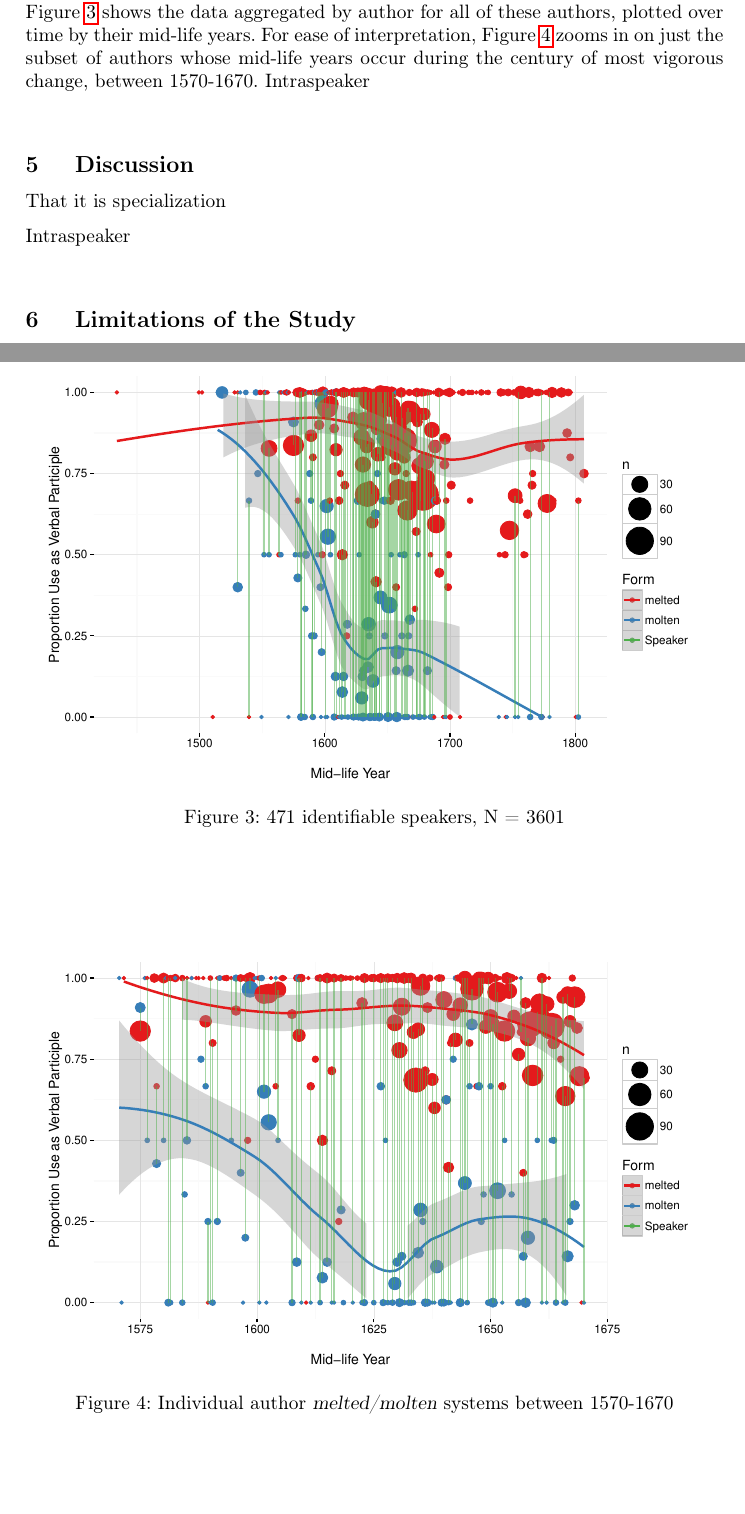
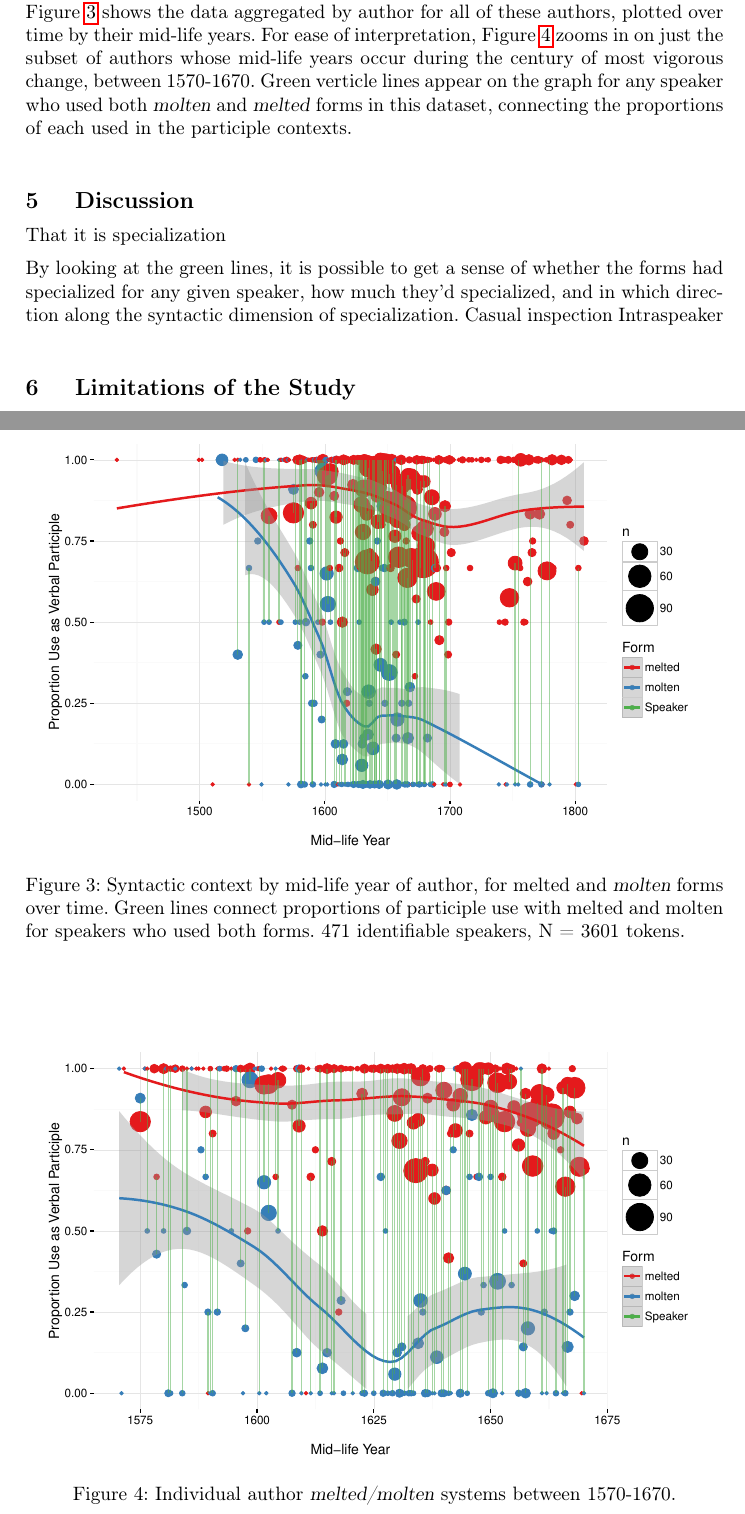
Before and after one commit to joelcw/molten, a LaTeX document (moltenPaper/molten_Wallenberg.tex): two parts of pages 5 and 8 of 8, joined at a grey line, cut so that both start at the same text, the shorter picture padded with empty space. Compiled offline with pdfLaTeX; a missing bibliography style is replaced by a similar one.

Commit message:
wrote more in results and discussion

```diff
--- a/moltenPaper/molten_Wallenberg.tex
+++ b/moltenPaper/molten_Wallenberg.tex
@@ -136,7 +136,9 @@ The data clearly shows that during the period covered by the corpus, XXX to 1800
 
 Figure \ref{molten2} plots the same data, but with lines for syntactic context and proportion \textsl{molten} on the y-axis. From this view, one can see that \textsl{melted} is replacing \textsl{molten} in all contexts. However, the curve is steeper in the participle context, which becomes nearly entirely restricted to \textsl{melted} before the end of the time period. I fit a mixed-effects logistic regression with random intercepts for individual Text and Author, and main effects for Year\footnote{The year of text was converted to a z-score, centered around the mean, to allow the model to be fit.} of text and syntactic Context, which confirmed these intuitions. A model comparison between models with and without an interaction between Year and Context showed that the model with an interaction fit significantly better (p = 0.0003). AIC decreased from 4777.4 to 4766.0 and BIC decreased from 4812.3 to 4807.8 for the model with the interaction. It seems safe to conclude that the effect of syntactic context on the frequency of \textsl{molten} vs. \textsl{melted} changed over the time period; the frequencies of the two forms behaved differently over time in the two contexts.
 
-This dataset also provides the resolution to observe some individual speaker-systems with respect to this variable. There were 471 identifiable authors in this datanwhose birth and death dates were known, with an N of 3601 tokens for these speakers. Figure \ref{molten3} shows the data aggregated by author for all of these authors, plotted over time by their mid-life years. For ease of interpretation, Figure \ref{molten4} zooms in on just the subset of authors whose mid-life years occur during the century of most vigorous change, between 1570-1670. Intraspeaker
+This dataset also provides the resolution to observe some individual speaker-systems with respect to this variable. There were 471 identifiable authors in this datanwhose birth and death dates were known, with an N of 3601 tokens for these speakers. Figure \ref{molten3} shows the data aggregated by author for all of these authors, plotted over time by their mid-life years. For ease of interpretation, Figure \ref{molten4} zooms in on just the subset of authors whose mid-life years occur during the century of most vigorous change, between 1570-1670. Green verticle lines appear on the graph for any speaker who used both  \textsl{molten} and \textsl{melted} forms in this dataset, connecting the proportions of each used in the participle contexts.
+
+
 
 
 
@@ -145,7 +147,7 @@ This dataset also provides the resolution to observe some individual speaker-sys
 
 That it is specialization
 
-Intraspeaker
+By looking at the green lines, it is possible to get a sense of whether the forms had specialized for any given speaker, how much they'd specialized, and in which direction along the syntactic dimension of specialization. Casual inspection Intraspeaker
 
 \section{Limitations of the Study}
 \label{limitations}
@@ -220,7 +222,7 @@ query
 \begin{figure}
     \begin{center}
     \includegraphics[scale=.6]{ContextByDateAuthor.pdf}
-    \caption{471 identifiable speakers, N = 3601}
+    \caption{Syntactic context by mid-life year of author, for \text{melted} and \textsl{molten} forms over time. Green lines connect proportions of participle use with \text{melted} and \text{molten} for speakers who used both forms. 471 identifiable speakers, N = 3601 tokens.}
        \label{molten3}
     \end{center}
 \end{figure}
@@ -228,7 +230,7 @@ query
 \begin{figure}
     \begin{center}
     \includegraphics[scale=.6]{ContextByDateAuthor1570.pdf}
-    \caption{Individual author \textsl{melted/molten} systems between 1570-1670}
+    \caption{Individual author \textsl{melted/molten} systems between 1570-1670.}
        \label{molten4}
     \end{center}
 \end{figure}
```
Also changed, not shown: moltenPaper/molten_Wallenberg.tex (4 more changed lines).
